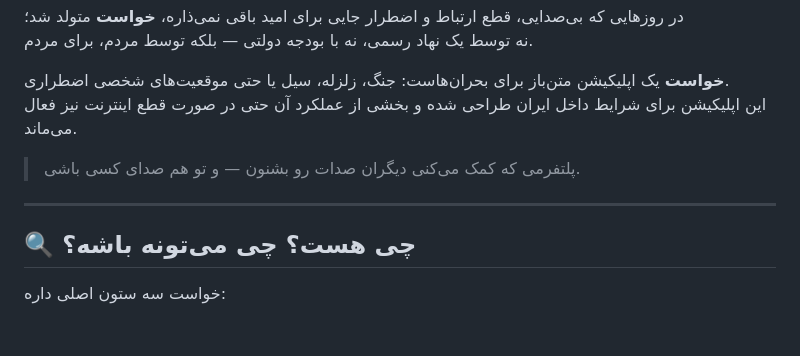
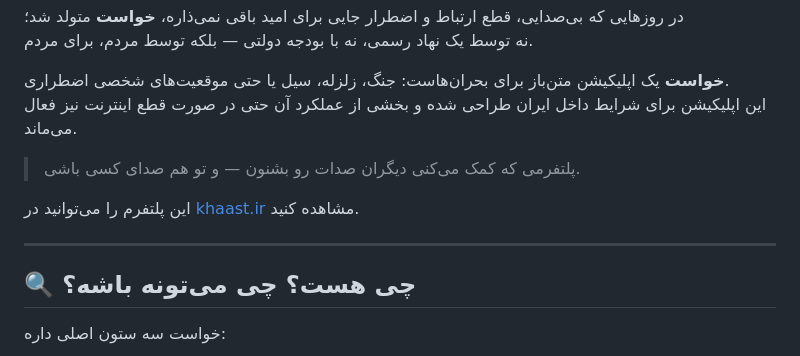
Before and after one commit to tmayt/khaast.ir, a Markdown page: README.md, the part around one of its changes. Rendered like a GitHub page; blank space fills up the shorter version.

```diff
--- a/README.md
+++ b/README.md
@@ -8,7 +8,12 @@
 
 > پلتفرمی که کمک می‌کنی دیگران صدات رو بشنون — و تو هم صدای کسی باشی.
 
+این پلتفرم را می‌توانید در [khaast.ir](https://khaast.ir) مشاهده کنید.
+
+
 ---
+
+
 
 ## 🔍 چی هست؟ چی می‌تونه باشه؟
 
```
Also changed, not shown: other parts of README.md (+19 -0 lines).
